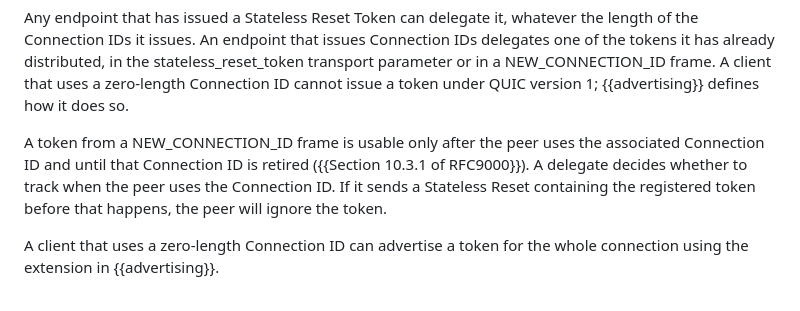
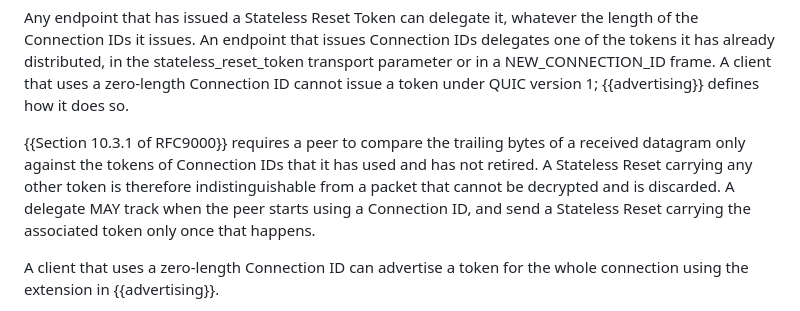
Before and after one commit to kazuho/draft-kazuho-quic-delegated-stateless-reset, a Markdown page: draft-kazuho-quic-delegated-stateless-reset.md, the part around the change. Rendered like a GitHub page.

Commit message:
Update draft-kazuho-quic-delegated-stateless-reset.md
Co-authored-by: Kazuho Oku <kazuhooku@gmail.com>

```diff
--- a/draft-kazuho-quic-delegated-stateless-reset.md
+++ b/draft-kazuho-quic-delegated-stateless-reset.md
@@ -135,11 +135,12 @@ stateless_reset_token transport parameter or in a NEW_CONNECTION_ID frame. A
 client that uses a zero-length Connection ID cannot issue a token under QUIC
 version 1; {{advertising}} defines how it does so.
 
-A token from a NEW_CONNECTION_ID frame is usable only after the peer uses the
-associated Connection ID and until that Connection ID is retired
-({{Section 10.3.1 of RFC9000}}). A delegate decides whether to track when the
-peer uses the Connection ID. If it sends a Stateless Reset containing the
-registered token before that happens, the peer will ignore the token.
+{{Section 10.3.1 of RFC9000}} requires a peer to compare the trailing bytes of a
+received datagram only against the tokens of Connection IDs that it has used and
+has not retired. A Stateless Reset carrying any other token is therefore
+indistinguishable from a packet that cannot be decrypted and is discarded. A
+delegate MAY track when the peer starts using a Connection ID, and send a
+Stateless Reset carrying the associated token only once that happens.
 
 A client that uses a zero-length Connection ID can advertise a token for the
 whole connection using the extension in {{advertising}}.
```
